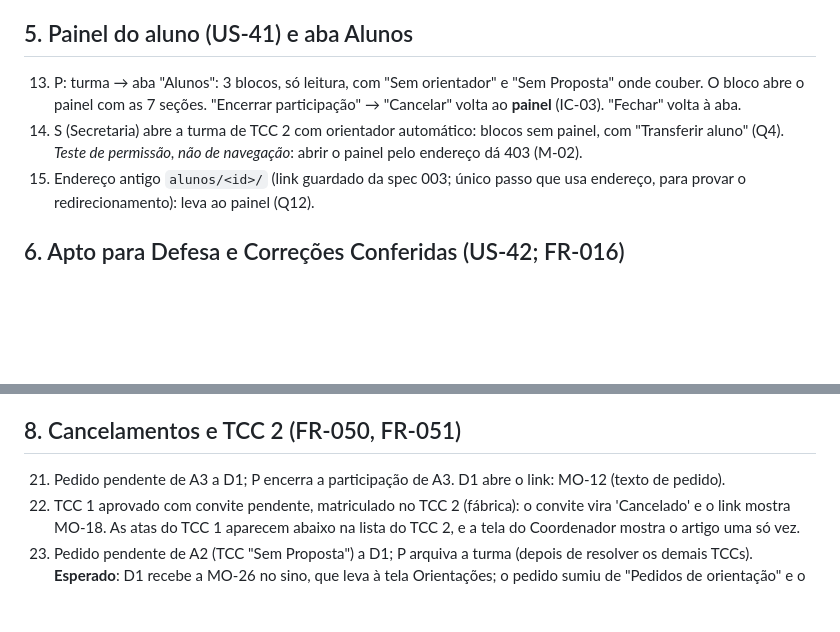
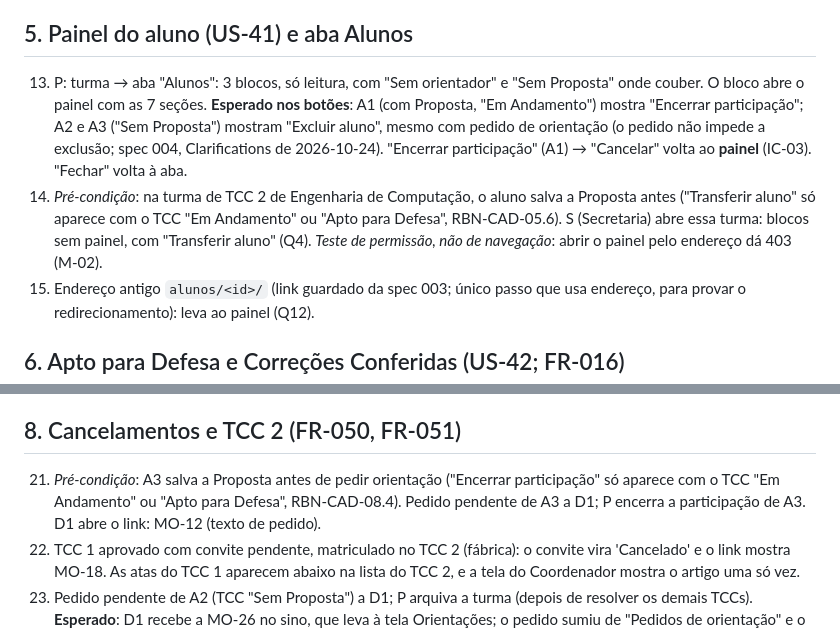
Before and after one commit to celiobenj/SIGTCC, a Markdown page: specs/006-orientacao/quickstart.md, 2 parts joined by grey strips. Drawn GitHub-style; blank space fills up the shorter version.

Commit message:
docs(feat-06): corrigir pre-condicoes dos passos 13, 14 e 21
Item 3 do teste manual: Transferir e Encerrar so aparecem com TCC Em Andamento ou Apto para Defesa; o aluno do passo 14 e o A3 do passo 21 salvam a Proposta antes; no passo 13, A1 mostra Encerrar e A2 e A3 mostram Excluir.

```diff
--- a/specs/006-orientacao/quickstart.md
+++ b/specs/006-orientacao/quickstart.md
@@ -69,10 +69,14 @@ Dados mínimos, criados pela interface ou pelas fábricas de `tests/apoio_orient
 ## 5. Painel do aluno (US-41) e aba Alunos
 
 13. P: turma → aba "Alunos": 3 blocos, só leitura, com "Sem orientador" e "Sem Proposta" onde
-    couber. O bloco abre o painel com as 7 seções. "Encerrar participação" → "Cancelar" volta ao
-    **painel** (IC-03). "Fechar" volta à aba.
-14. S (Secretaria) abre a turma de TCC 2 com orientador automático: blocos sem painel, com
-    "Transferir aluno" (Q4). *Teste de permissão, não de navegação*: abrir o painel pelo endereço
+    couber. O bloco abre o painel com as 7 seções. **Esperado nos botões**: A1 (com Proposta, "Em
+    Andamento") mostra "Encerrar participação"; A2 e A3 ("Sem Proposta") mostram "Excluir aluno",
+    mesmo com pedido de orientação (o pedido não impede a exclusão; spec 004, Clarifications de
+    2026-10-24). "Encerrar participação" (A1) → "Cancelar" volta ao **painel** (IC-03). "Fechar"
+    volta à aba.
+14. *Pré-condição*: na turma de TCC 2 de Engenharia de Computação, o aluno salva a Proposta antes
+    ("Transferir aluno" só aparece com o TCC "Em Andamento" ou "Apto para Defesa", RBN-CAD-05.6).
+    S (Secretaria) abre essa turma: blocos sem painel, com "Transferir aluno" (Q4). *Teste de permissão, não de navegação*: abrir o painel pelo endereço
     dá 403 (M-02).
 15. Endereço antigo `alunos/<id>/` (link guardado da spec 003; único passo que usa endereço, para
     provar o redirecionamento): leva ao painel (Q12).
@@ -99,7 +103,9 @@ Dados mínimos, criados pela interface ou pelas fábricas de `tests/apoio_orient
 
 ## 8. Cancelamentos e TCC 2 (FR-050, FR-051)
 
-21. Pedido pendente de A3 a D1; P encerra a participação de A3. D1 abre o link: MO-12 (texto de
+21. *Pré-condição*: A3 salva a Proposta antes de pedir orientação ("Encerrar participação" só
+    aparece com o TCC "Em Andamento" ou "Apto para Defesa", RBN-CAD-08.4). Pedido pendente de A3
+    a D1; P encerra a participação de A3. D1 abre o link: MO-12 (texto de
     pedido).
 22. TCC 1 aprovado com convite pendente, matriculado no TCC 2 (fábrica): o convite vira 'Cancelado'
     e o link mostra MO-18. As atas do TCC 1 aparecem abaixo na lista do TCC 2, e a tela do
```
